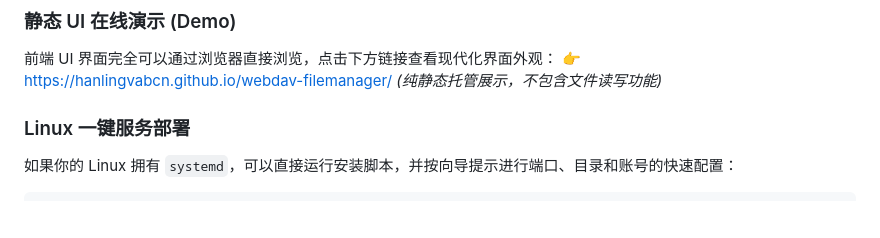
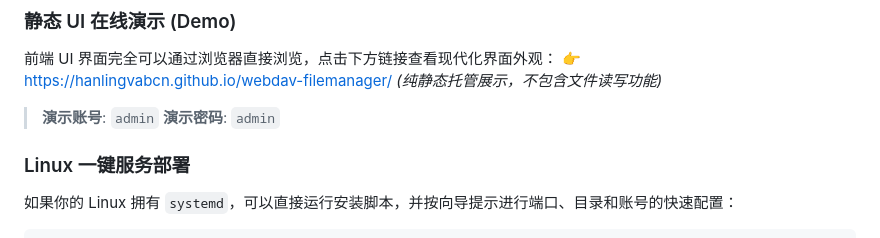
Before and after one commit to HANLINGVABCN/webdav-filemanager, a Markdown page: README.md, the part around the change. Drawn GitHub-style; blank space fills up the shorter version.

Commit message:
docs: add credentials for demo login

```diff
--- a/README.md
+++ b/README.md
@@ -7,6 +7,8 @@
 ### 静态 UI 在线演示 (Demo)
 前端 UI 界面完全可以通过浏览器直接浏览，点击下方链接查看现代化界面外观：
 👉 [https://hanlingvabcn.github.io/webdav-filemanager/](https://hanlingvabcn.github.io/webdav-filemanager/) *(纯静态托管展示，不包含文件读写功能)*
+> **演示账号**: `admin`
+> **演示密码**: `admin`
 
 ### Linux 一键服务部署
 如果你的 Linux 拥有 `systemd`，可以直接运行安装脚本，并按向导提示进行端口、目录和账号的快速配置：
```
